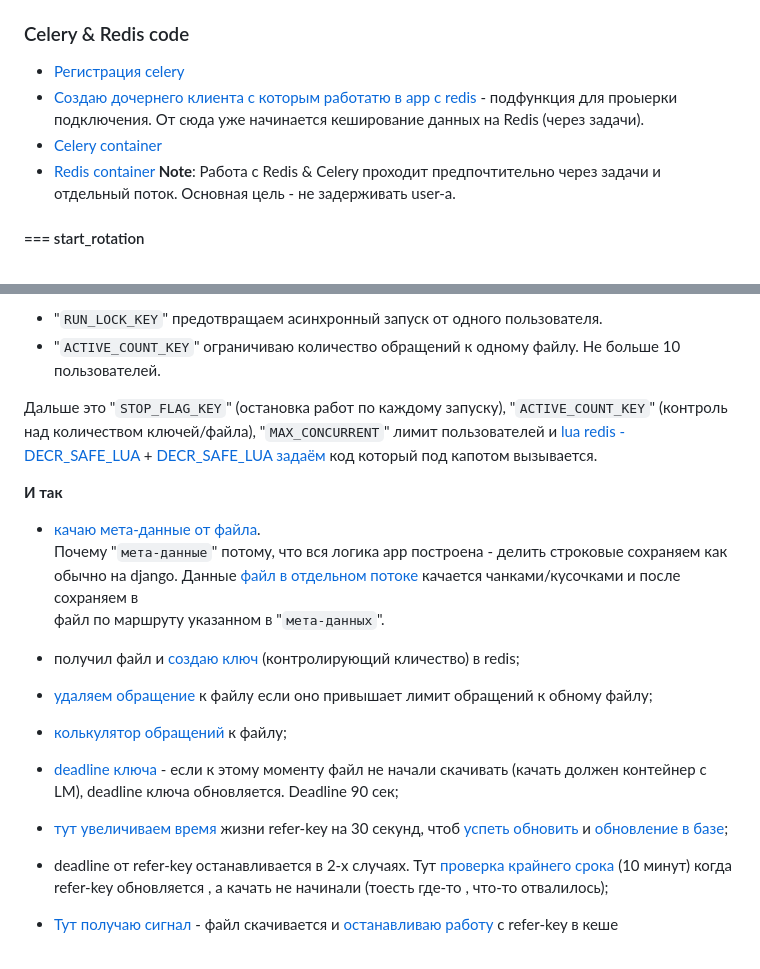
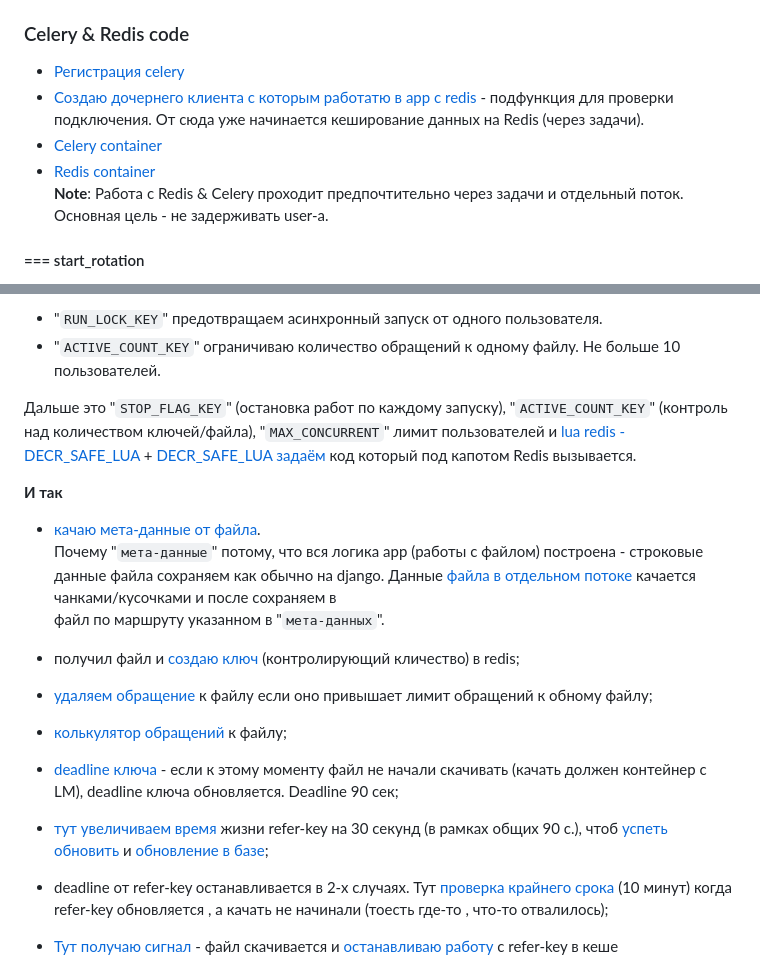
Before and after one commit to Tryd0g0lik/cinema_category, a Markdown page: README.md, 2 parts joined by grey strips. Rendered like a GitHub page.

Commit message:
[main]: README ubdated

```diff
--- a/README.md
+++ b/README.md
@@ -327,9 +327,10 @@ python3 ./manage.py shell -c "
 
 ### Celery & Redis code
 - [Регистрация celery](project/__init__.py)
-- [Создаю дочернего клиента с которым работатю в app c redis](wink/redis_utils.py) - подфункция для проыерки подключения. От сюда уже начинается кеширование данных на Redis (через задачи).
+- [Создаю дочернего клиента с которым работатю в app c redis](wink/redis_utils.py) - подфункция для проверки подключения. От сюда уже начинается кеширование данных на Redis (через задачи).
 - [Celery container](https://github.com/Tryd0g0lik/cinema_category/blob/6729d261c59e4dd98cf14259d6b0ed2c96e5a5b1/docker-compose.yml#L89)
 - [Redis container](https://github.com/Tryd0g0lik/cinema_category/blob/6729d261c59e4dd98cf14259d6b0ed2c96e5a5b1/docker-compose.yml#L110)
+\
 **Note**: Работа с Redis & Celery проходит предпочтительно через задачи и отдельный поток. Основная цель - не задерживать user-а.
 
 #### === start_rotation
@@ -339,12 +340,12 @@ python3 ./manage.py shell -c "
  - "`RUN_LOCK_KEY`" предотвращаем асинхронный запуск от одного пользователя.
  - "`ACTIVE_COUNT_KEY`" ограничиваю количество обращений к одному файлу. Не больше 10 пользователей.
 
-Дальше это "`STOP_FLAG_KEY`" (остановка работ по каждому запуску), "`ACTIVE_COUNT_KEY`"  (контроль над количеством ключей/файла), "`MAX_CONCURRENT`" лимит пользователей и [lua redis - DECR_SAFE_LUA](https://github.com/Tryd0g0lik/cinema_category/blob/6729d261c59e4dd98cf14259d6b0ed2c96e5a5b1/wink/tasks/task_start_rotation.py#L34) + [DECR_SAFE_LUA задаём](https://github.com/Tryd0g0lik/cinema_category/blob/6729d261c59e4dd98cf14259d6b0ed2c96e5a5b1/wink/tasks/task_start_rotation.py#L124) код который под капотом вызывается.
+Дальше это "`STOP_FLAG_KEY`" (остановка работ по каждому запуску), "`ACTIVE_COUNT_KEY`"  (контроль над количеством ключей/файла), "`MAX_CONCURRENT`" лимит пользователей и [lua redis - DECR_SAFE_LUA](https://github.com/Tryd0g0lik/cinema_category/blob/6729d261c59e4dd98cf14259d6b0ed2c96e5a5b1/wink/tasks/task_start_rotation.py#L34) + [DECR_SAFE_LUA задаём](https://github.com/Tryd0g0lik/cinema_category/blob/6729d261c59e4dd98cf14259d6b0ed2c96e5a5b1/wink/tasks/task_start_rotation.py#L124) код который под капотом Redis вызывается.
 
 
 **И так**
 - [качаю мета-данные от файла](https://github.com/Tryd0g0lik/cinema_category/blob/6729d261c59e4dd98cf14259d6b0ed2c96e5a5b1/wink/tasks/task_start_rotation.py#L89).\
-    Почему "`мета-данные`"  потому, что вся логика app построена - делить строковые сохраняем как обычно на django. Данные [файл в отдельном потоке](https://github.com/Tryd0g0lik/cinema_category/blob/6729d261c59e4dd98cf14259d6b0ed2c96e5a5b1/wink/wink_api/files/views_files_api.py#L112) качается чанками/кусочками и после сохраняем в \
+    Почему "`мета-данные`"  потому, что вся логика app (работы с файлом) построена - строковые данные файла сохраняем как обычно на django. Данные [файла в отдельном потоке](https://github.com/Tryd0g0lik/cinema_category/blob/6729d261c59e4dd98cf14259d6b0ed2c96e5a5b1/wink/wink_api/files/views_files_api.py#L112) качается чанками/кусочками и после сохраняем в \
 файл по маршруту указанном в "`мета-данных`".
 
 - получил файл и [создаю ключ ](https://github.com/Tryd0g0lik/cinema_category/blob/6729d261c59e4dd98cf14259d6b0ed2c96e5a5b1/wink/tasks/task_start_rotation.py#L103)(контролирующий кличество) в redis;
@@ -353,6 +354,6 @@ python3 ./manage.py shell -c "
 
 
 - [deadline ключа](https://github.com/Tryd0g0lik/cinema_category/blob/6729d261c59e4dd98cf14259d6b0ed2c96e5a5b1/wink/tasks/task_start_rotation.py#L115) - если к этому моменту файл не начали скачивать (качать должен контейнер с LM), deadline ключа обновляется. Deadline 90 сек;
-- [тут увеличиваем время](https://github.com/Tryd0g0lik/cinema_category/blob/6729d261c59e4dd98cf14259d6b0ed2c96e5a5b1/wink/tasks/task_start_rotation.py#L135) жизни refer-key на 30 секунд, чтоб [успеть обновить](https://github.com/Tryd0g0lik/cinema_category/blob/6729d261c59e4dd98cf14259d6b0ed2c96e5a5b1/wink/tasks/task_start_rotation.py#L152) и [обновление в базе](https://github.com/Tryd0g0lik/cinema_category/blob/6729d261c59e4dd98cf14259d6b0ed2c96e5a5b1/wink/tasks/task_start_rotation.py#L164);
+- [тут увеличиваем время](https://github.com/Tryd0g0lik/cinema_category/blob/6729d261c59e4dd98cf14259d6b0ed2c96e5a5b1/wink/tasks/task_start_rotation.py#L135) жизни refer-key на 30 секунд (в рамках общих 90 с.), чтоб [успеть обновить](https://github.com/Tryd0g0lik/cinema_category/blob/6729d261c59e4dd98cf14259d6b0ed2c96e5a5b1/wink/tasks/task_start_rotation.py#L152) и [обновление в базе](https://github.com/Tryd0g0lik/cinema_category/blob/6729d261c59e4dd98cf14259d6b0ed2c96e5a5b1/wink/tasks/task_start_rotation.py#L164);
 - deadline от refer-key останавливается в 2-х случаях. Тут [проверка крайнего срока](https://github.com/Tryd0g0lik/cinema_category/blob/6729d261c59e4dd98cf14259d6b0ed2c96e5a5b1/wink/tasks/task_start_rotation.py#L143) (10 минут) когда refer-key обновляется , а качать не начинали (тоесть где-то , что-то отвалилось);
 - [Тут получаю сигнал](https://github.com/Tryd0g0lik/cinema_category/blob/6729d261c59e4dd98cf14259d6b0ed2c96e5a5b1/wink/wink_api/files/views_ai_api.py#L136) - файл скачивается и [останавливаю работу](https://github.com/Tryd0g0lik/cinema_category/blob/6729d261c59e4dd98cf14259d6b0ed2c96e5a5b1/wink/tasks/task_start_rotation.py#L219C5-L219C18) с refer-key в кеше
```
Also changed, not shown: other parts of README.md (+1 -1 lines).
